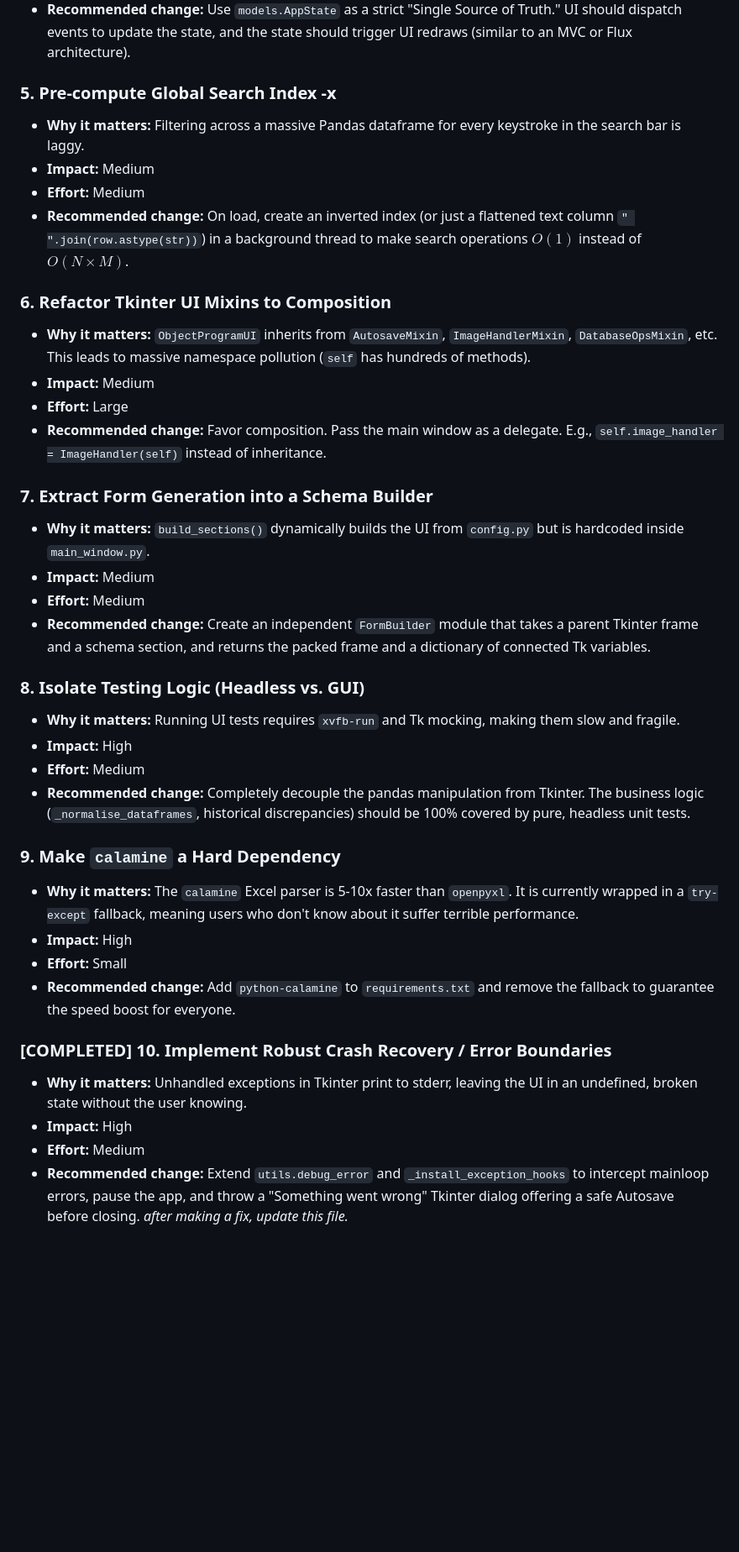
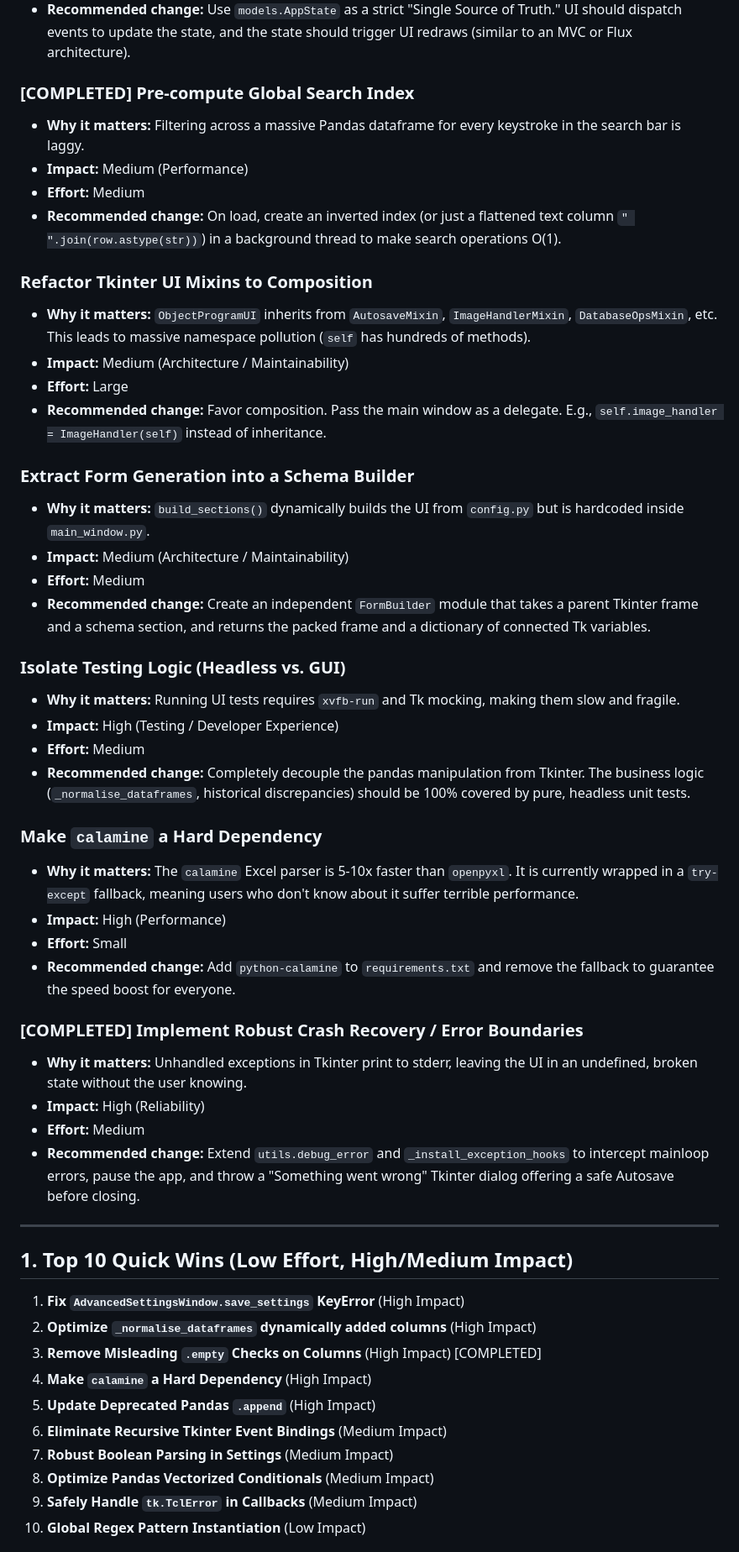
Before and after one commit to Fr0lich/arbor, a Markdown page: CODE_REVIEW.md, the part around one of its changes. Shown at 84% size. Drawn GitHub-style; blank space fills up the shorter version.

```diff
--- a/CODE_REVIEW.md
+++ b/CODE_REVIEW.md
@@ -92,39 +88,54 @@ Based on a thorough review of the codebase (particularly `ui/main_window.py`, `u
 * **Effort:** Large
 * **Recommended change:** Use `models.AppState` as a strict "Single Source of Truth." UI should dispatch events to update the state, and the state should trigger UI redraws (similar to an MVC or Flux architecture).
 
-### 5. Pre-compute Global Search Index -x
+### [COMPLETED] Pre-compute Global Search Index
 * **Why it matters:** Filtering across a massive Pandas dataframe for every keystroke in the search bar is laggy.
-* **Impact:** Medium
+* **Impact:** Medium (Performance)
 * **Effort:** Medium
-* **Recommended change:** On load, create an inverted index (or just a flattened text column `" ".join(row.astype(str))`) in a background thread to make search operations $O(1)$ instead of $O(N \times M)$.
+* **Recommended change:** On load, create an inverted index (or just a flattened text column `" ".join(row.astype(str))`) in a background thread to make search operations O(1).
 
-### 6. Refactor Tkinter UI Mixins to Composition
+### Refactor Tkinter UI Mixins to Composition
 * **Why it matters:** `ObjectProgramUI` inherits from `AutosaveMixin`, `ImageHandlerMixin`, `DatabaseOpsMixin`, etc. This leads to massive namespace pollution (`self` has hundreds of methods).
-* **Impact:** Medium
+* **Impact:** Medium (Architecture / Maintainability)
 * **Effort:** Large
 * **Recommended change:** Favor composition. Pass the main window as a delegate. E.g., `self.image_handler = ImageHandler(self)` instead of inheritance.
 
-### 7. Extract Form Generation into a Schema Builder
+### Extract Form Generation into a Schema Builder
 * **Why it matters:** `build_sections()` dynamically builds the UI from `config.py` but is hardcoded inside `main_window.py`.
-* **Impact:** Medium
+* **Impact:** Medium (Architecture / Maintainability)
 * **Effort:** Medium
 * **Recommended change:** Create an independent `FormBuilder` module that takes a parent Tkinter frame and a schema section, and returns the packed frame and a dictionary of connected Tk variables.
 
-### 8. Isolate Testing Logic (Headless vs. GUI)
+### Isolate Testing Logic (Headless vs. GUI)
 * **Why it matters:** Running UI tests requires `xvfb-run` and Tk mocking, making them slow and fragile.
-* **Impact:** High
+* **Impact:** High (Testing / Developer Experience)
 * **Effort:** Medium
 * **Recommended change:** Completely decouple the pandas manipulation from Tkinter. The business logic (`_normalise_dataframes`, historical discrepancies) should be 100% covered by pure, headless unit tests.
 
-### 9. Make `calamine` a Hard Dependency
+### Make `calamine` a Hard Dependency
 * **Why it matters:** The `calamine` Excel parser is 5-10x faster than `openpyxl`. It is currently wrapped in a `try-except` fallback, meaning users who don't know about it suffer terrible performance.
-* **Impact:** High
+* **Impact:** High (Performance)
 * **Effort:** Small
 * **Recommended change:** Add `python-calamine` to `requirements.txt` and remove the fallback to guarantee the speed boost for everyone.
 
-### [COMPLETED] 10. Implement Robust Crash Recovery / Error Boundaries
+### [COMPLETED] Implement Robust Crash Recovery / Error Boundaries
 * **Why it matters:** Unhandled exceptions in Tkinter print to stderr, leaving the UI in an undefined, broken state without the user knowing.
-* **Impact:** High
+* **Impact:** High (Reliability)
 * **Effort:** Medium
 * **Recommended change:** Extend `utils.debug_error` and `_install_exception_hooks` to intercept mainloop errors, pause the app, and throw a "Something went wrong" Tkinter dialog offering a safe Autosave before closing.
-*after making a fix, update this file.*
+
+---
+
+## 1. Top 10 Quick Wins (Low Effort, High/Medium Impact)
+
+1. **Fix `AdvancedSettingsWindow.save_settings` KeyError** (High Impact)
+2. **Optimize `_normalise_dataframes` dynamically added columns** (High Impact)
+3. **Remove Misleading `.empty` Checks on Columns** (High Impact) [COMPLETED]
+4. **Make `calamine` a Hard Dependency** (High Impact)
+5. **Update Deprecated Pandas `.append`** (High Impact)
+6. **Eliminate Recursive Tkinter Event Bindings** (Medium Impact)
+7. **Robust Boolean Parsing in Settings** (Medium Impact)
+8. **Optimize Pandas Vectorized Conditionals** (Medium Impact)
+9. **Safely Handle `tk.TclError` in Callbacks** (Medium Impact)
+10. **Global Regex Pattern Instantiation** (Low Impact)
+
```
Also changed, not shown: other parts of CODE_REVIEW.md (+69 -41 lines).
